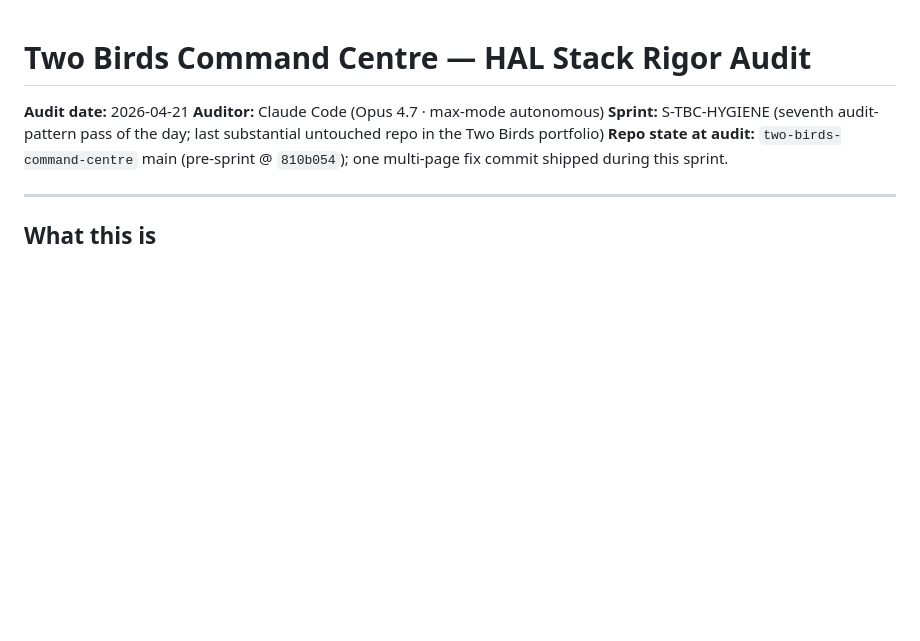
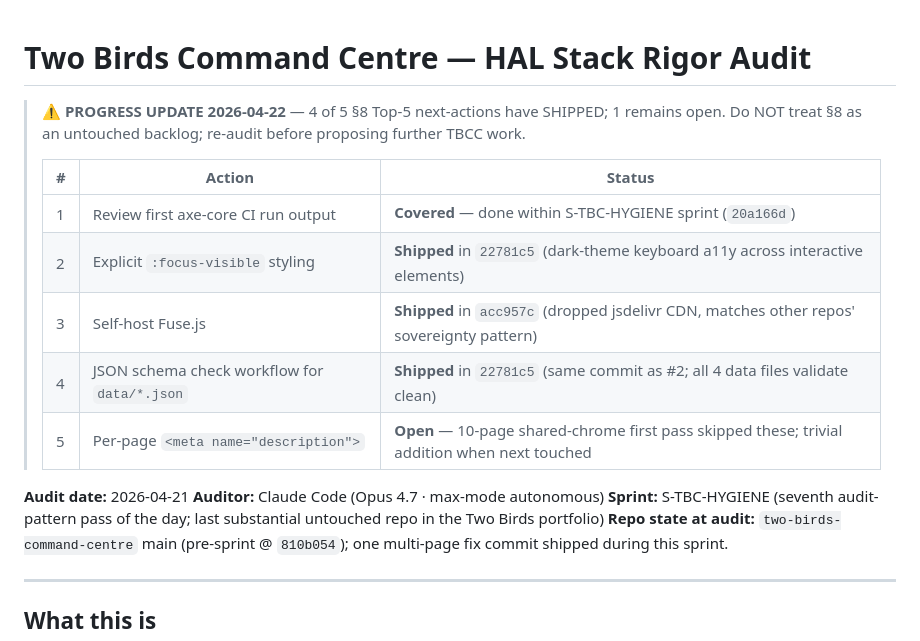
Before and after one commit to twobirds-kramerica/two-birds-command-centre, a Markdown page: AUDIT.md, the part around the change. Rendered like a GitHub page; blank space fills up the shorter version.

Commit message:
docs(audit): S-042 progress-update header — 4 of 5 Top-5 closed
S-TBC-HYGIENE (20a166d, covers item #1 axe review), :focus-visible +
JSON schema (22781c5, covers #2 + #4), self-hosted Fuse.js (acc957c,
covers #3). Per-page meta descriptions (item #5) remain open as trivial
next touch. Same pattern as S-040 / S-030 / other AUDIT header fixes.

```diff
--- a/AUDIT.md
+++ b/AUDIT.md
@@ -1,4 +1,16 @@
 # Two Birds Command Centre — HAL Stack Rigor Audit
+
+> **⚠ PROGRESS UPDATE 2026-04-22** — 4 of 5 §8 Top-5 next-actions have SHIPPED; 1 remains open. Do NOT treat §8 as an untouched backlog; re-audit before proposing further TBCC work.
+>
+> | # | Action | Status |
+> |---|---|---|
+> | 1 | Review first axe-core CI run output | **Covered** — done within S-TBC-HYGIENE sprint (`20a166d`) |
+> | 2 | Explicit `:focus-visible` styling | **Shipped** in `22781c5` (dark-theme keyboard a11y across interactive elements) |
+> | 3 | Self-host Fuse.js | **Shipped** in `acc957c` (dropped jsdelivr CDN, matches other repos' sovereignty pattern) |
+> | 4 | JSON schema check workflow for `data/*.json` | **Shipped** in `22781c5` (same commit as #2; all 4 data files validate clean) |
+> | 5 | Per-page `<meta name="description">` | **Open** — 10-page shared-chrome first pass skipped these; trivial addition when next touched |
+
+
 
 **Audit date:** 2026-04-21
 **Auditor:** Claude Code (Opus 4.7 · max-mode autonomous)
```
